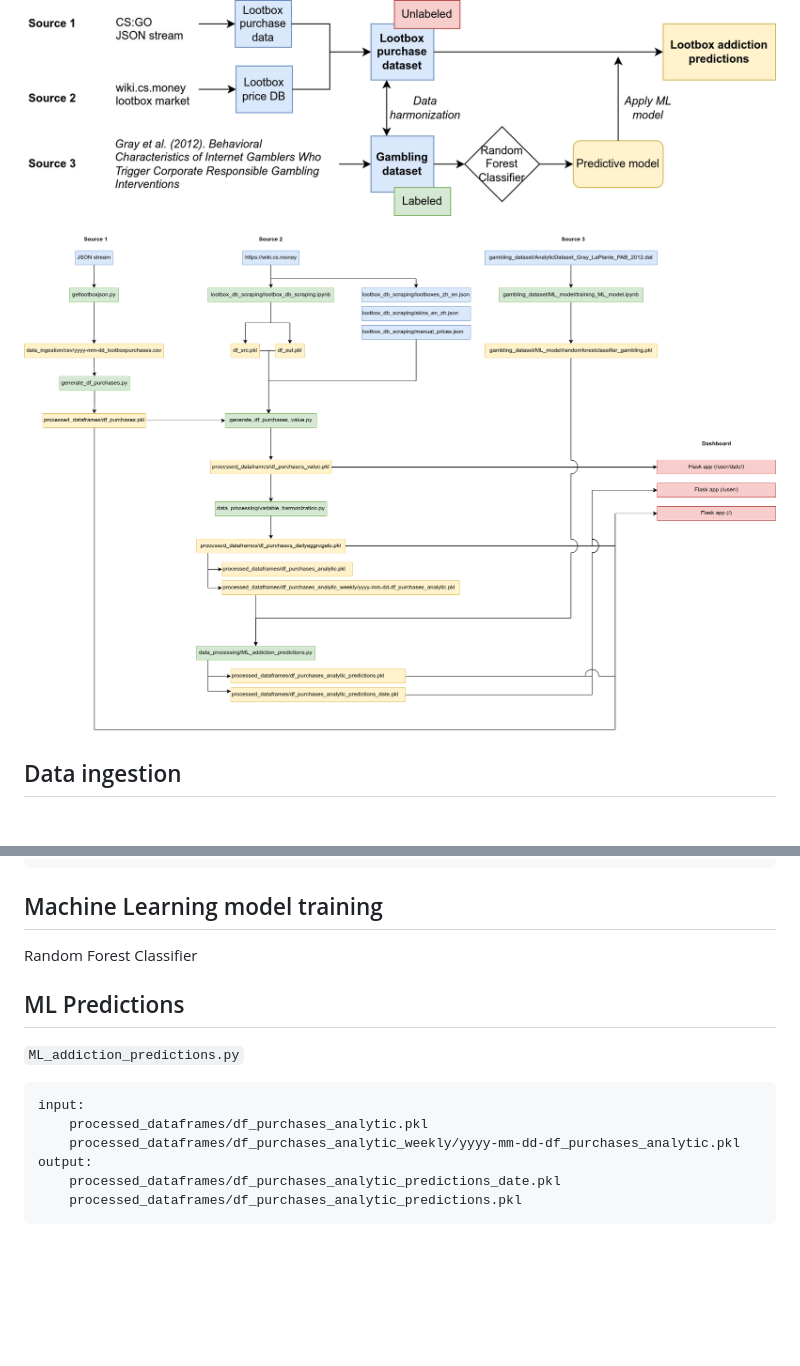
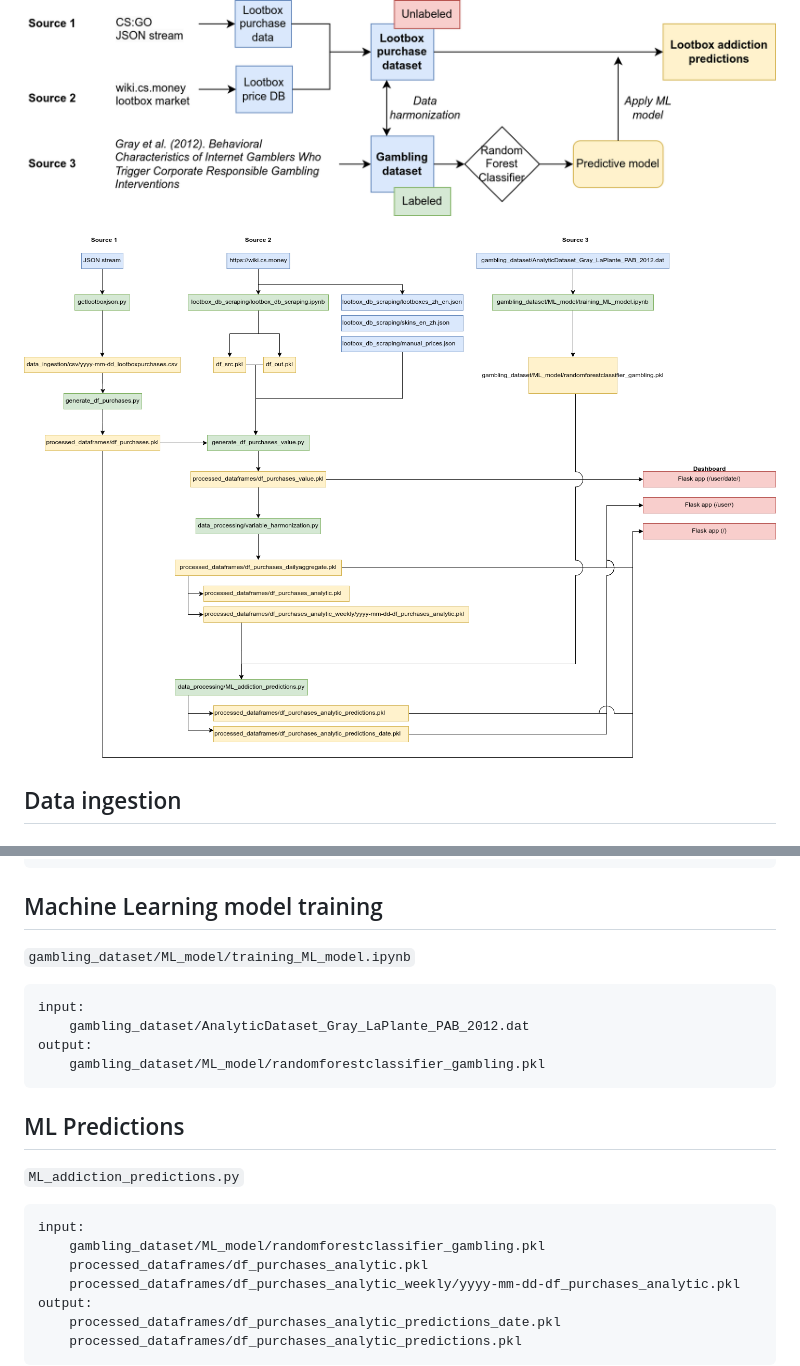
Before and after one commit to wonx/lootbox_addiction, a Markdown page: docs/underthehood.md, 2 parts joined by grey strips. GitHub-like rendering; pictures changed too: docs/gameguard_file_relationship.png; blank space fills up the shorter version.

Commit message:
Updated documentation

```diff
--- a/docs/underthehood.md
+++ b/docs/underthehood.md
@@ -74,12 +74,19 @@ ML model training:
         processed_dataframes/df_purchases_analytic_weekly/yyyy-mm-dd-df_purchases_analytic.pkl
 
 ## Machine Learning model training
-Random Forest Classifier
+`gambling_dataset/ML_model/training_ML_model.ipynb`
+
+    input:
+        gambling_dataset/AnalyticDataset_Gray_LaPlante_PAB_2012.dat
+    output:
+        gambling_dataset/ML_model/randomforestclassifier_gambling.pkl
+
 
 ## ML Predictions
 `ML_addiction_predictions.py`
 
     input:
+        gambling_dataset/ML_model/randomforestclassifier_gambling.pkl
         processed_dataframes/df_purchases_analytic.pkl
         processed_dataframes/df_purchases_analytic_weekly/yyyy-mm-dd-df_purchases_analytic.pkl
     output:
```
